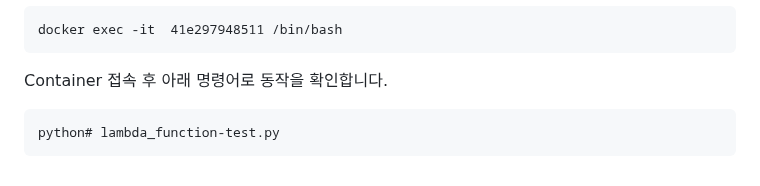
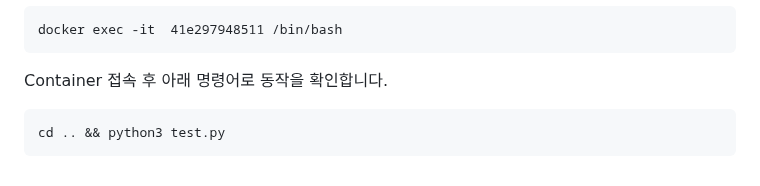
Before and after one commit to kyopark2014/simple-chatbot-using-LLM-based-on-amazon-bedrock, a Markdown page: README.md, the part around the change. GitHub-like rendering.

````diff
--- a/README.md
+++ b/README.md
@@ -224,6 +224,7 @@ docker exec -it  41e297948511 /bin/bash
 ```
 
 Container 접속 후 아래 명령어로 동작을 확인합니다.
+
 ```text
-python# lambda_function-test.py
+cd .. && python3 test.py
 ```
````
